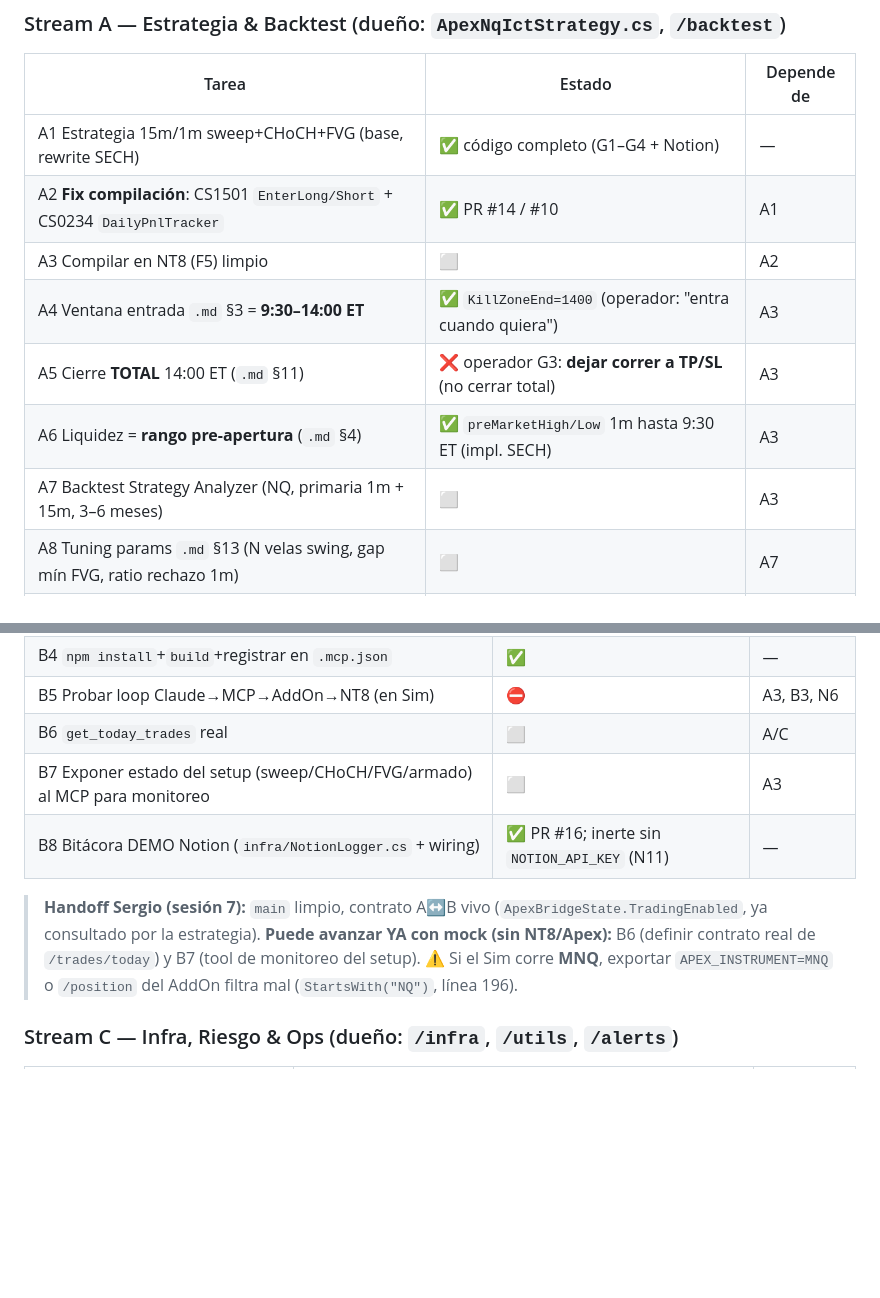
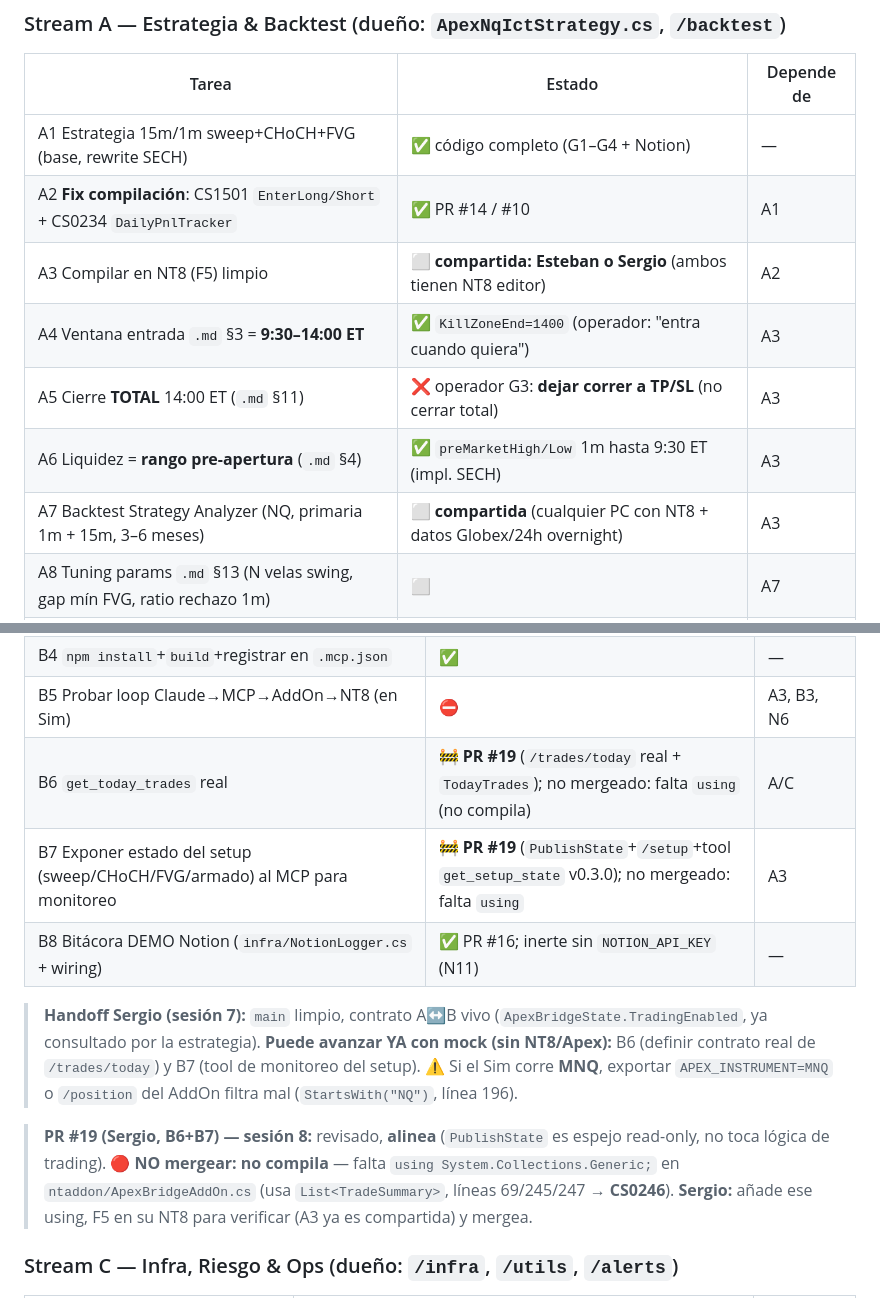
Before and after one commit to Spoke186/BMO, a Markdown page: TAREAS.md, 2 parts joined by grey strips. Rendered like a GitHub page; blank space fills up the shorter version.

```diff
--- a/TAREAS.md
+++ b/TAREAS.md
@@ -32,11 +32,11 @@
 |-------|--------|-----------|
 | A1 Estrategia 15m/1m sweep+CHoCH+FVG (base, rewrite SECH) | ✅ código completo (G1–G4 + Notion) | — |
 | A2 **Fix compilación**: CS1501 `EnterLong/Short` + CS0234 `DailyPnlTracker` | ✅ PR #14 / #10 | A1 |
-| A3 Compilar en NT8 (F5) limpio | ⬜ | A2 |
+| A3 Compilar en NT8 (F5) limpio | ⬜ **compartida: Esteban o Sergio** (ambos tienen NT8 editor) | A2 |
 | A4 Ventana entrada `.md` §3 = **9:30–14:00 ET** | ✅ `KillZoneEnd=1400` (operador: "entra cuando quiera") | A3 |
 | A5 Cierre **TOTAL** 14:00 ET (`.md` §11) | ❌ operador G3: **dejar correr a TP/SL** (no cerrar total) | A3 |
 | A6 Liquidez = **rango pre-apertura** (`.md` §4) | ✅ `preMarketHigh/Low` 1m hasta 9:30 ET (impl. SECH) | A3 |
-| A7 Backtest Strategy Analyzer (NQ, primaria 1m + 15m, 3–6 meses) | ⬜ | A3 |
+| A7 Backtest Strategy Analyzer (NQ, primaria 1m + 15m, 3–6 meses) | ⬜ **compartida** (cualquier PC con NT8 + datos Globex/24h overnight) | A3 |
 | A8 Tuning params `.md` §13 (N velas swing, gap mín FVG, ratio rechazo 1m) | ⬜ | A7 |
 | A9 2da operación opcional si la 1ra fue ganadora (`.md` §1/§11) | ⬜ fase 2 | A7 |
 | A10 Consistencia 50% integrada (`DailyPnlTracker`) | ✅ falta validar en Sim | C2 |
@@ -49,14 +49,19 @@
 | B3 Rellenar `AccountName`/`InstrumentName`/`Token`→env | 🚧 env listo (Sim101/NQ); valores Apex esperan N4 | N4 |
 | B4 `npm install`+`build`+registrar en `.mcp.json` | ✅ | — |
 | B5 Probar loop Claude→MCP→AddOn→NT8 (en Sim) | ⛔ | A3, B3, N6 |
-| B6 `get_today_trades` real | ⬜ | A/C |
-| B7 Exponer estado del setup (sweep/CHoCH/FVG/armado) al MCP para monitoreo | ⬜ | A3 |
+| B6 `get_today_trades` real | 🚧 **PR #19** (`/trades/today` real + `TodayTrades`); no mergeado: falta `using` (no compila) | A/C |
+| B7 Exponer estado del setup (sweep/CHoCH/FVG/armado) al MCP para monitoreo | 🚧 **PR #19** (`PublishState`+`/setup`+tool `get_setup_state` v0.3.0); no mergeado: falta `using` | A3 |
 | B8 Bitácora DEMO Notion (`infra/NotionLogger.cs` + wiring) | ✅ PR #16; inerte sin `NOTION_API_KEY` (N11) | — |
 
 > **Handoff Sergio (sesión 7):** `main` limpio, contrato A↔B vivo (`ApexBridgeState.TradingEnabled`,
 > ya consultado por la estrategia). **Puede avanzar YA con mock (sin NT8/Apex):** B6 (definir contrato
 > real de `/trades/today`) y B7 (tool de monitoreo del setup). ⚠️ Si el Sim corre **MNQ**, exportar
 > `APEX_INSTRUMENT=MNQ` o `/position` del AddOn filtra mal (`StartsWith("NQ")`, línea 196).
+
+> **PR #19 (Sergio, B6+B7) — sesión 8:** revisado, **alinea** (`PublishState` es espejo read-only,
+> no toca lógica de trading). 🔴 **NO mergear: no compila** — falta `using System.Collections.Generic;`
+> en `ntaddon/ApexBridgeAddOn.cs` (usa `List<TradeSummary>`, líneas 69/245/247 → **CS0246**).
+> **Sergio:** añade ese using, F5 en su NT8 para verificar (A3 ya es compartida) y mergea.
 
 ### Stream C — Infra, Riesgo & Ops  (dueño: `/infra`, `/utils`, `/alerts`)
 | Tarea | Estado | Depende de |
```
Also changed, not shown: BITACORA.md (+22 -0 lines), PLAN.md (+6 -0 lines).
